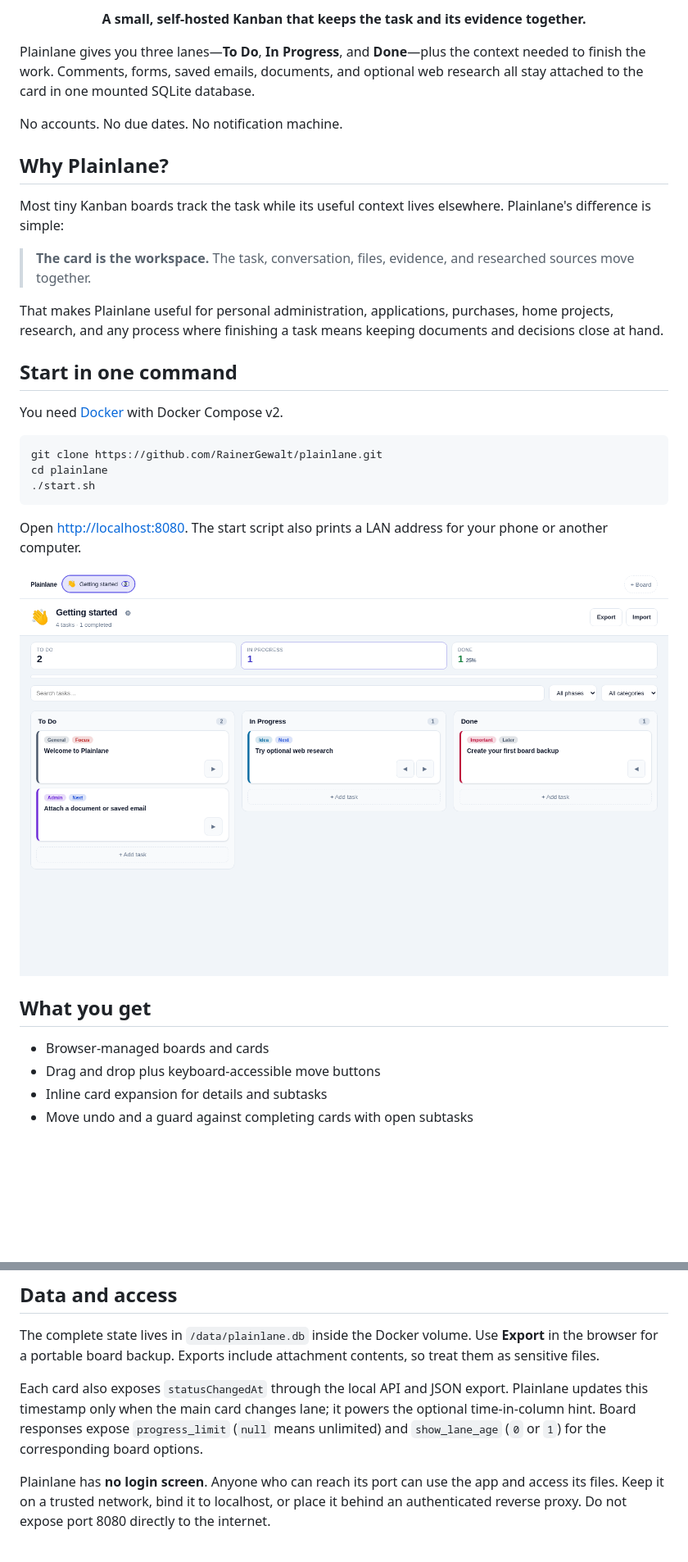
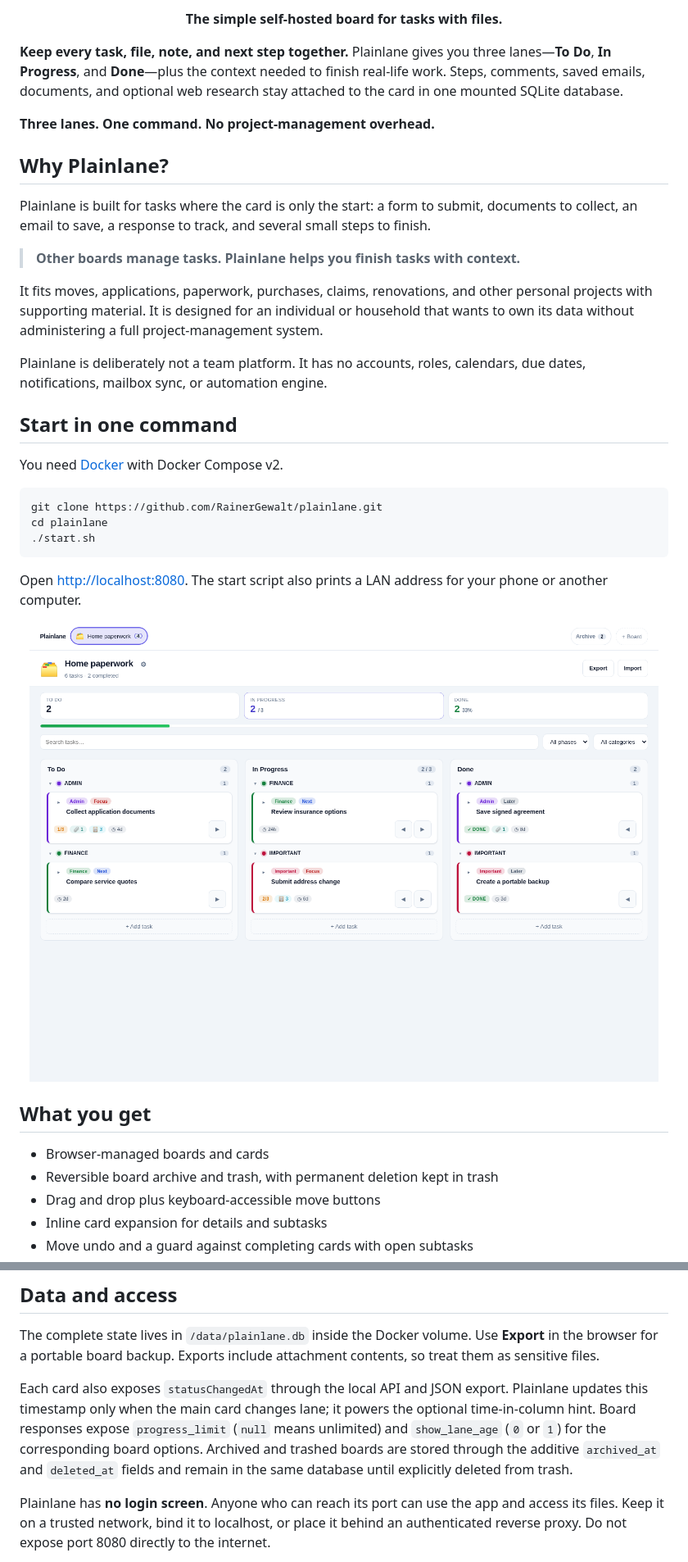
Before and after one commit to RainerGewalt/plainlane, a Markdown page: README.md, 2 parts joined by grey strips. Shown at 82% size. Rendered like a GitHub page; pictures changed too: docs/plainlane-board.png; blank space fills up the shorter version.

Commit message:
Add reversible board archive and trash

```diff
--- a/README.md
+++ b/README.md
@@ -3,18 +3,20 @@
 </p>
 
-<p align="center"><strong>A small, self-hosted Kanban that keeps the task and its evidence together.</strong></p>
+<p align="center"><strong>The simple self-hosted board for tasks with files.</strong></p>
 
-Plainlane gives you three lanes—**To Do**, **In Progress**, and **Done**—plus the context needed to finish the work. Comments, forms, saved emails, documents, and optional web research all stay attached to the card in one mounted SQLite database.
+**Keep every task, file, note, and next step together.** Plainlane gives you three lanes—**To Do**, **In Progress**, and **Done**—plus the context needed to finish real-life work. Steps, comments, saved emails, documents, and optional web research stay attached to the card in one mounted SQLite database.
 
-No accounts. No due dates. No notification machine.
+**Three lanes. One command. No project-management overhead.**
 
 ## Why Plainlane?
 
-Most tiny Kanban boards track the task while its useful context lives elsewhere. Plainlane's difference is simple:
+Plainlane is built for tasks where the card is only the start: a form to submit, documents to collect, an email to save, a response to track, and several small steps to finish.
 
-> **The card is the workspace.** The task, conversation, files, evidence, and researched sources move together.
+> **Other boards manage tasks. Plainlane helps you finish tasks with context.**
 
-That makes Plainlane useful for personal administration, applications, purchases, home projects, research, and any process where finishing a task means keeping documents and decisions close at hand.
+It fits moves, applications, paperwork, purchases, claims, renovations, and other personal projects with supporting material. It is designed for an individual or household that wants to own its data without administering a full project-management system.
+
+Plainlane is deliberately not a team platform. It has no accounts, roles, calendars, due dates, notifications, mailbox sync, or automation engine.
 
 ## Start in one command
 
@@ -35,6 +37,7 @@ Open [http://localhost:8080](http://localhost:8080). The start script also print
 ## What you get
 
 - Browser-managed boards and cards
+- Reversible board archive and trash, with permanent deletion kept in trash
 - Drag and drop plus keyboard-accessible move buttons
 - Inline card expansion for details and subtasks
 - Move undo and a guard against completing cards with open subtasks
@@ -67,7 +78,7 @@ AI usage may cost money. Verify important information at the linked original sou
 
 The complete state lives in `/data/plainlane.db` inside the Docker volume. Use **Export** in the browser for a portable board backup. Exports include attachment contents, so treat them as sensitive files.
 
-Each card also exposes `statusChangedAt` through the local API and JSON export. Plainlane updates this timestamp only when the main card changes lane; it powers the optional time-in-column hint. Board responses expose `progress_limit` (`null` means unlimited) and `show_lane_age` (`0` or `1`) for the corresponding board options.
+Each card also exposes `statusChangedAt` through the local API and JSON export. Plainlane updates this timestamp only when the main card changes lane; it powers the optional time-in-column hint. Board responses expose `progress_limit` (`null` means unlimited) and `show_lane_age` (`0` or `1`) for the corresponding board options. Archived and trashed boards are stored through the additive `archived_at` and `deleted_at` fields and remain in the same database until explicitly deleted from trash.
 
 Plainlane has **no login screen**. Anyone who can reach its port can use the app and access its files. Keep it on a trusted network, bind it to localhost, or place it behind an authenticated reverse proxy. Do not expose port 8080 directly to the internet.
 
```
Also changed, not shown: other parts of README.md (+9 -1 lines), docs/plainlane-board-storage.png (added), 9 other files.
